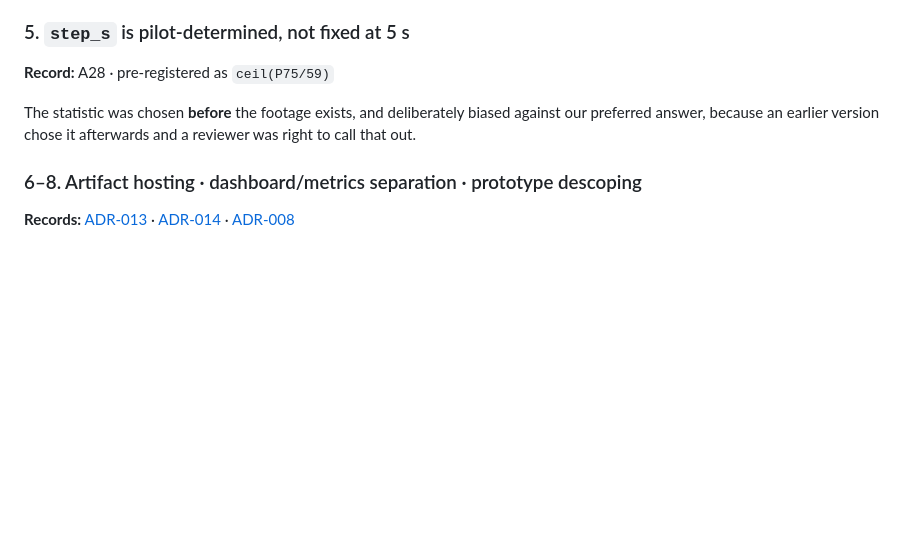
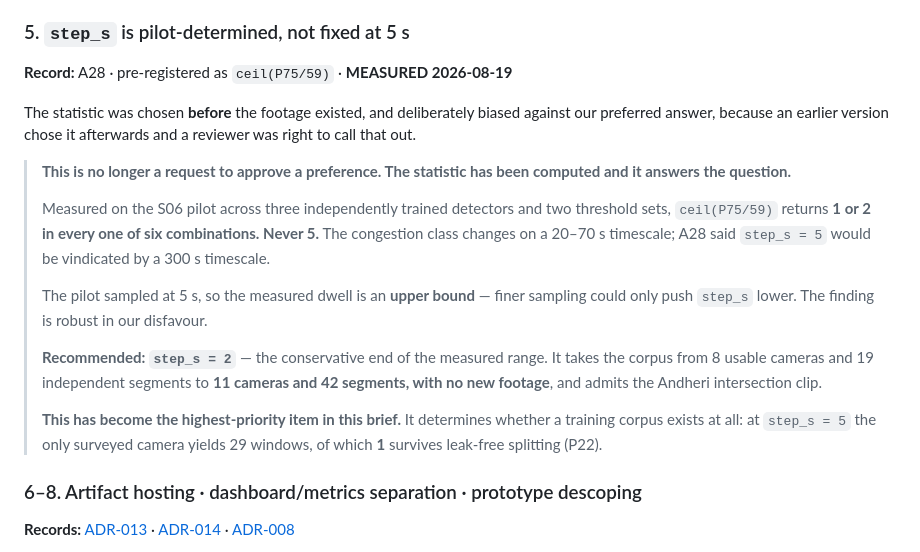
Before and after one commit to Divyansh-9/CNN_VIT_BILSTM_CROSS_ATTENTION_BASED_TRAFFIC_MANAGEMENT_SYSTEM, a Markdown page: docs/00-planning/DECISION-BRIEF.md, the part around the change. GitHub-like rendering; blank space fills up the shorter version.

```diff
--- a/docs/00-planning/DECISION-BRIEF.md
+++ b/docs/00-planning/DECISION-BRIEF.md
@@ -102,11 +102,31 @@ the working prototype are all protected.
 
 ### 5. `step_s` is pilot-determined, not fixed at 5 s
 
-**Record:** A28 · pre-registered as `ceil(P75/59)`
+**Record:** A28 · pre-registered as `ceil(P75/59)` · **MEASURED 2026-08-19**
 
-The statistic was chosen **before** the footage exists, and deliberately biased
+The statistic was chosen **before** the footage existed, and deliberately biased
 against our preferred answer, because an earlier version chose it afterwards and
 a reviewer was right to call that out.
+
+> **This is no longer a request to approve a preference. The statistic has been
+> computed and it answers the question.**
+>
+> Measured on the S06 pilot across three independently trained detectors and two
+> threshold sets, `ceil(P75/59)` returns **1 or 2 in every one of six
+> combinations. Never 5.** The congestion class changes on a 20–70 s timescale;
+> A28 said `step_s = 5` would be vindicated by a 300 s timescale.
+>
+> The pilot sampled at 5 s, so the measured dwell is an **upper bound** — finer
+> sampling could only push `step_s` lower. The finding is robust in our disfavour.
+>
+> **Recommended: `step_s = 2`** — the conservative end of the measured range.
+> It takes the corpus from 8 usable cameras and 19 independent segments to
+> **11 cameras and 42 segments, with no new footage**, and admits the Andheri
+> intersection clip.
+>
+> **This has become the highest-priority item in this brief.** It determines
+> whether a training corpus exists at all: at `step_s = 5` the only surveyed
+> camera yields 29 windows, of which **1** survives leak-free splitting (P22).
 
 ### 6–8. Artifact hosting · dashboard/metrics separation · prototype descoping
 
```
Also changed, not shown: docs/00-planning/PRD-CHANGELOG.md (+72 -0 lines).
